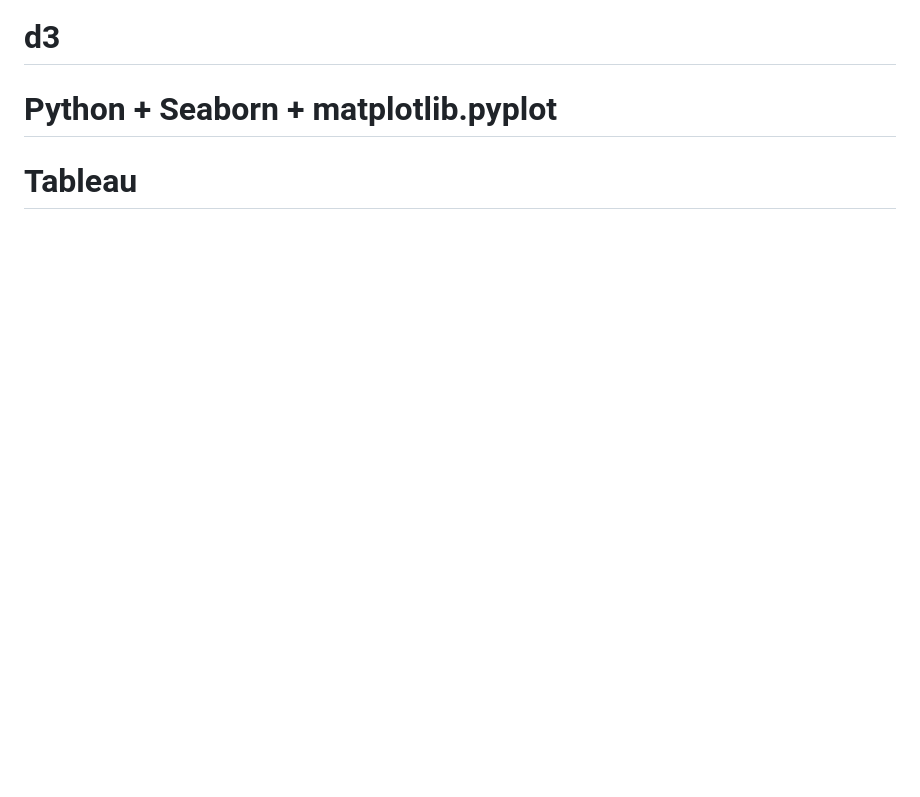
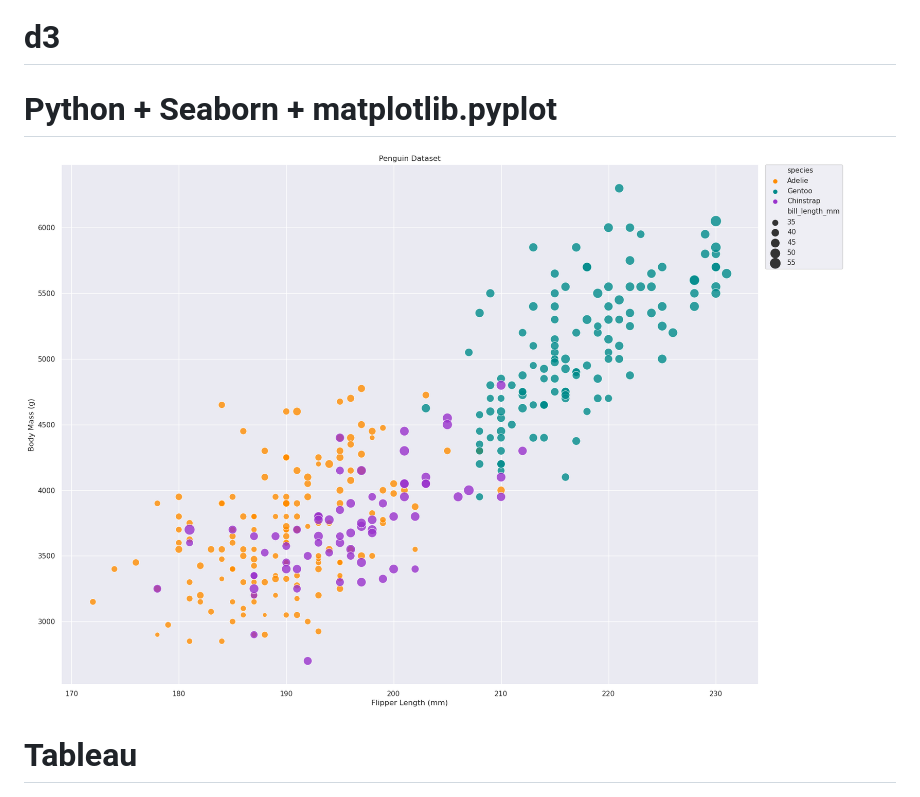
Before and after one commit to cs573-24s/a2-DataVis-7Ways, a Markdown page: README.md, the part around the change. Rendered like a GitHub page; pictures changed too: img/seaborn.png (added); blank space fills up the shorter version.

Commit message:
add seaborn output

```diff
--- a/README.md
+++ b/README.md
@@ -10,6 +10,7 @@ Assignment 2 - Data Visualization, 7 Ways
 # d3
 
 # Python + Seaborn + matplotlib.pyplot
+![Seaborn](img/seaborn.png)
 
 # Tableau
 ![Tableau](img/Tableau.png)
```
